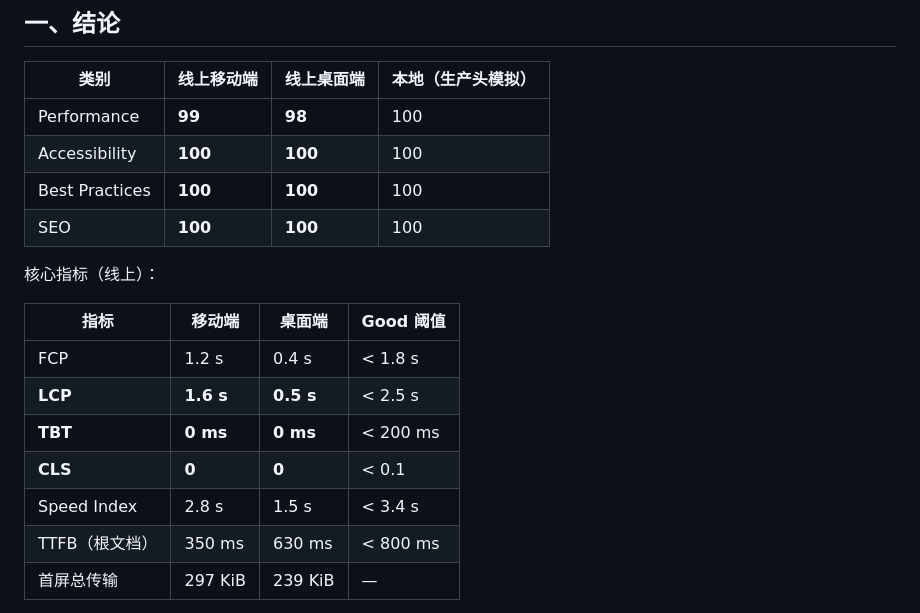
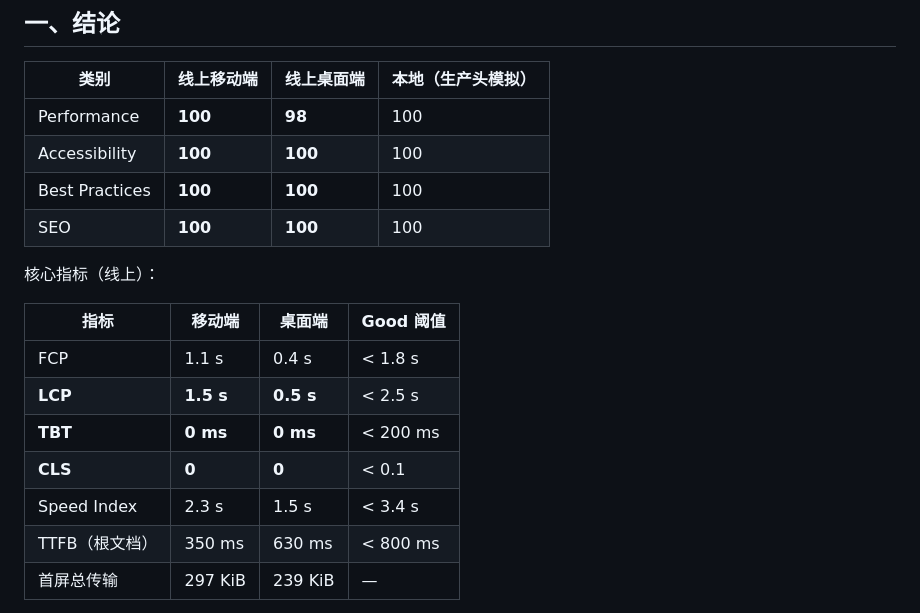
Before and after one commit to F-Grze/F-Grze-blog, a Markdown page: PERFORMANCE-AUDIT.md, the part around the change. Rendered like a GitHub page.

```diff
--- a/PERFORMANCE-AUDIT.md
+++ b/PERFORMANCE-AUDIT.md
@@ -9,7 +9,7 @@
 
 | 类别 | 线上移动端 | 线上桌面端 | 本地（生产头模拟） |
 |---|---|---|---|
-| Performance | **99** | **98** | 100 |
+| Performance | **100** | **98** | 100 |
 | Accessibility | **100** | **100** | 100 |
 | Best Practices | **100** | **100** | 100 |
 | SEO | **100** | **100** | 100 |
@@ -18,11 +18,11 @@
 
 | 指标 | 移动端 | 桌面端 | Good 阈值 |
 |---|---|---|---|
-| FCP | 1.2 s | 0.4 s | < 1.8 s |
-| **LCP** | **1.6 s** | **0.5 s** | < 2.5 s |
+| FCP | 1.1 s | 0.4 s | < 1.8 s |
+| **LCP** | **1.5 s** | **0.5 s** | < 2.5 s |
 | **TBT** | **0 ms** | **0 ms** | < 200 ms |
 | **CLS** | **0** | **0** | < 0.1 |
-| Speed Index | 2.8 s | 1.5 s | < 3.4 s |
+| Speed Index | 2.3 s | 1.5 s | < 3.4 s |
 | TTFB（根文档） | 350 ms | 630 ms | < 800 ms |
 | 首屏总传输 | 297 KiB | 239 KiB | — |
 
```
